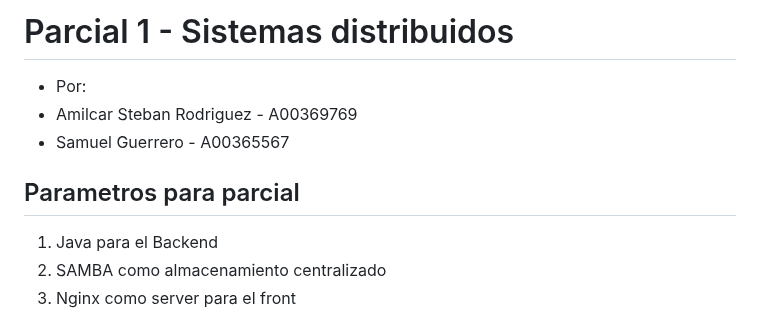
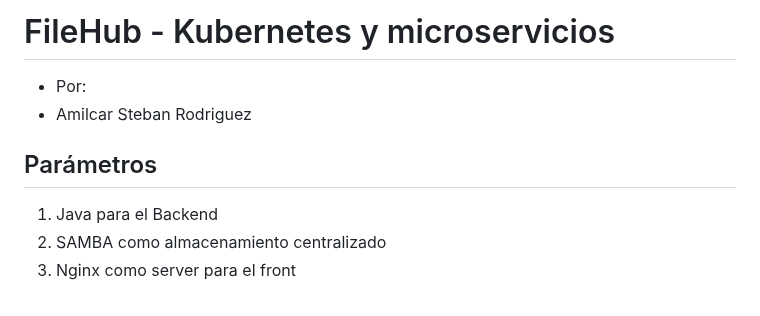
Before and after one commit to Amilcar-Steban/FileHub-Kubernetes, a Markdown page: README.md, the part around the change. Rendered like a GitHub page.

```diff
--- a/README.md
+++ b/README.md
@@ -1,9 +1,8 @@
-# Parcial 1 - Sistemas distribuidos
+# FileHub - Kubernetes y microservicios
 - Por:
-- Amilcar Steban Rodriguez - A00369769
-- Samuel Guerrero - A00365567
+- Amilcar Steban Rodriguez
 
-## Parametros para parcial
+## Parámetros
 1. Java para el Backend
 2. SAMBA como almacenamiento centralizado
 3. Nginx como server para el front
```
